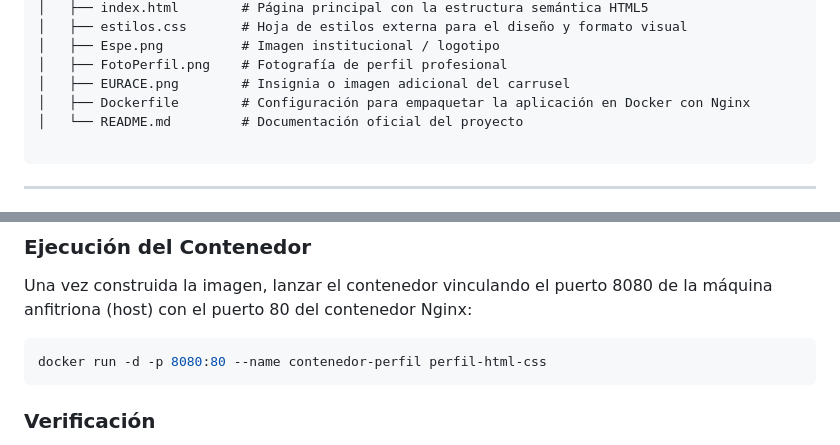
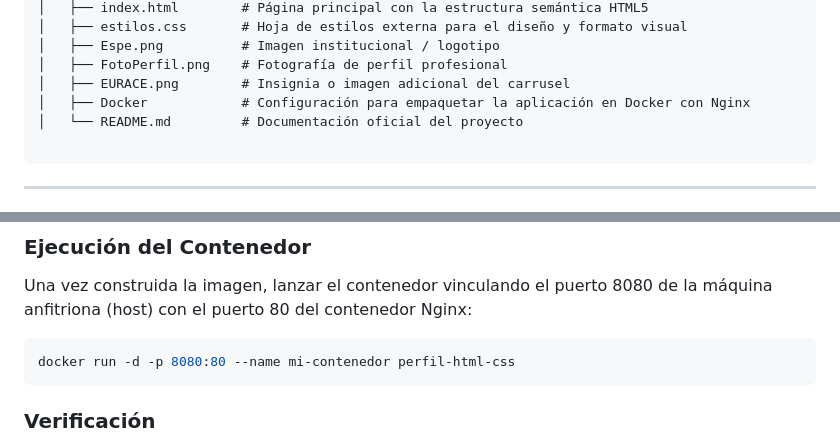
Before and after one commit to arelysotavalo/MyRepository, a Markdown page: ProgramaciónWeb/README.md, 2 parts joined by grey strips. Drawn GitHub-style.

````diff
--- a/ProgramaciónWeb/README.md
+++ b/ProgramaciónWeb/README.md
@@ -29,7 +29,7 @@ MyRepository/
 │   ├── Espe.png          # Imagen institucional / logotipo
 │   ├── FotoPerfil.png    # Fotografía de perfil profesional
 │   ├── EURACE.png        # Insignia o imagen adicional del carrusel
-│   ├── Dockerfile        # Configuración para empaquetar la aplicación en Docker con Nginx
+│   ├── Docker            # Configuración para empaquetar la aplicación en Docker con Nginx
 │   └── README.md         # Documentación oficial del proyecto
 
 ```
@@ -62,7 +62,7 @@ docker build -t perfil-html-css .
 Una vez construida la imagen, lanzar el contenedor vinculando el puerto 8080 de la máquina anfitriona (host) con el puerto 80 del contenedor Nginx:
 
 ```bash
-docker run -d -p 8080:80 --name contenedor-perfil perfil-html-css
+docker run -d -p 8080:80 --name mi-contenedor perfil-html-css
 ```
 ### Verificación
 Abrir un navegador web e ingresar a la siguiente dirección para visualizar la página en funcionamiento:
````
